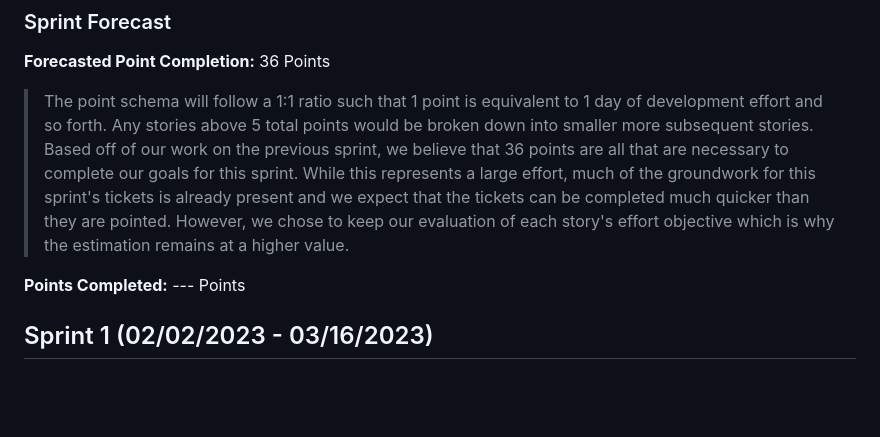
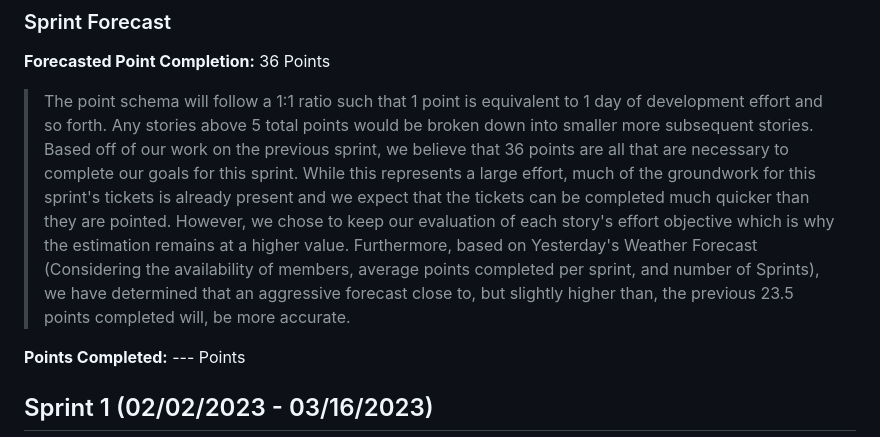
Before and after one commit to teandersonj/Team-5-Web-Services-Engineering, a Markdown page: README.md, the part around one of its changes. Rendered like a GitHub page; blank space fills up the shorter version.

```diff
--- a/README.md
+++ b/README.md
@@ -26,7 +24,7 @@ Team 5's Git Repository for Web Services Engineering
 ### Sprint Forecast
 **Forecasted Point Completion:** 36 Points
 
->The point schema will follow a 1:1 ratio such that 1 point is equivalent to 1 day of development effort and so forth. Any stories above 5 total points would be broken down into smaller more subsequent stories. Based off of our work on the previous sprint, we believe that 36 points are all that are necessary to complete our goals for this sprint. While this represents a large effort, much of the groundwork for this sprint's tickets is already present and we expect that the tickets can be completed much quicker than they are pointed. However, we chose to keep our evaluation of each story's effort objective which is why the estimation remains at a higher value.
+>The point schema will follow a 1:1 ratio such that 1 point is equivalent to 1 day of development effort and so forth. Any stories above 5 total points would be broken down into smaller more subsequent stories. Based off of our work on the previous sprint, we believe that 36 points are all that are necessary to complete our goals for this sprint. While this represents a large effort, much of the groundwork for this sprint's tickets is already present and we expect that the tickets can be completed much quicker than they are pointed. However, we chose to keep our evaluation of each story's effort objective which is why the estimation remains at a higher value. Furthermore, based on Yesterday's Weather Forecast (Considering the availability of members, average points completed per sprint, and number of Sprints), we have determined that an aggressive forecast close to, but slightly higher than, the previous 23.5 points completed will, be more accurate.
 
 **Points Completed:** --- Points
 
```
Also changed, not shown: other parts of README.md (+0 -2 lines).
